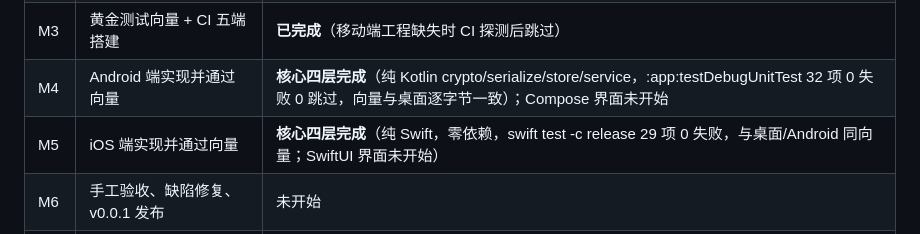
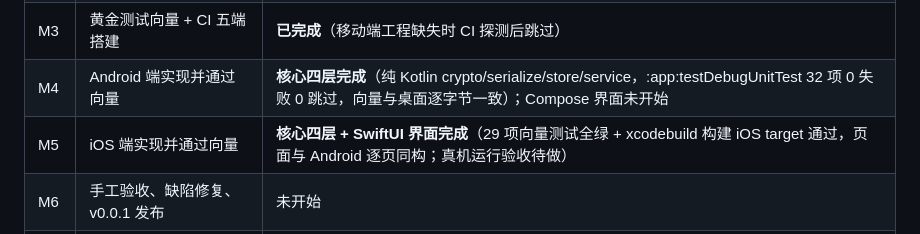
Before and after one commit to chenkline/SecretKeeper, a Markdown page: docs/06-roadmap/版本规划与扩展预留.md, the part around the change. GitHub-like rendering.

Commit message:
docs(roadmap): M5 状态更新为核心四层+SwiftUI 界面完成、xcodebuild 全绿

```diff
--- a/docs/06-roadmap/版本规划与扩展预留.md
+++ b/docs/06-roadmap/版本规划与扩展预留.md
@@ -138,7 +138,7 @@ v0.0.1 实现时必须留出以下扩展点：
 | M2 | 桌面三端 FLTK UI + v0.0.1 功能 | **界面已按设计稿重排**（九页逐页对照 docs/ui/svg/ 最终稿），待手工验收 |
 | M3 | 黄金测试向量 + CI 五端搭建 | **已完成**（移动端工程缺失时 CI 探测后跳过） |
 | M4 | Android 端实现并通过向量 | **核心四层完成**（纯 Kotlin crypto/serialize/store/service，:app:testDebugUnitTest 32 项 0 失败 0 跳过，向量与桌面逐字节一致）；Compose 界面未开始 |
-| M5 | iOS 端实现并通过向量 | **核心四层完成**（纯 Swift，零依赖，swift test -c release 29 项 0 失败，与桌面/Android 同向量；SwiftUI 界面未开始） |
+| M5 | iOS 端实现并通过向量 | **核心四层 + SwiftUI 界面完成**（29 项向量测试全绿 + xcodebuild 构建 iOS target 通过，页面与 Android 逐页同构；真机运行验收待做） |
 | M6 | 手工验收、缺陷修复、v0.0.1 发布 | 未开始 |
 | M7 | v1.0.0：二维码 → SM2 → License | 未开始 |
 
```
